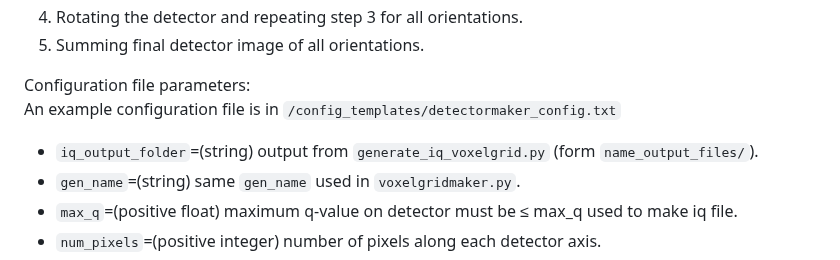
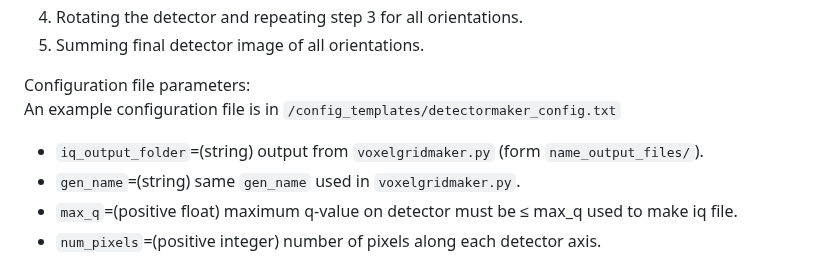
Before and after one commit to tchaney97/giwaxsim, a Markdown page: README.md, the part around the change. Rendered like a GitHub page.

```diff
--- a/README.md
+++ b/README.md
@@ -46,7 +46,7 @@ This script loads the iq reciprocal space voxel grid and associated axes generat
 
 Configuration file parameters:\
 An example configuration file is in `/config_templates/detectormaker_config.txt`
-- `iq_output_folder`=(string) output from `generate_iq_voxelgrid.py` (form `name_output_files/`).
+- `iq_output_folder`=(string) output from `voxelgridmaker.py` (form `name_output_files/`).
 - `gen_name`=(string) same `gen_name` used in `voxelgridmaker.py`.
 - `max_q`=(positive float) maximum q-value on detector must be ≤ max_q used to make iq file.
 - `num_pixels`=(positive integer) number of pixels along each detector axis.
```
